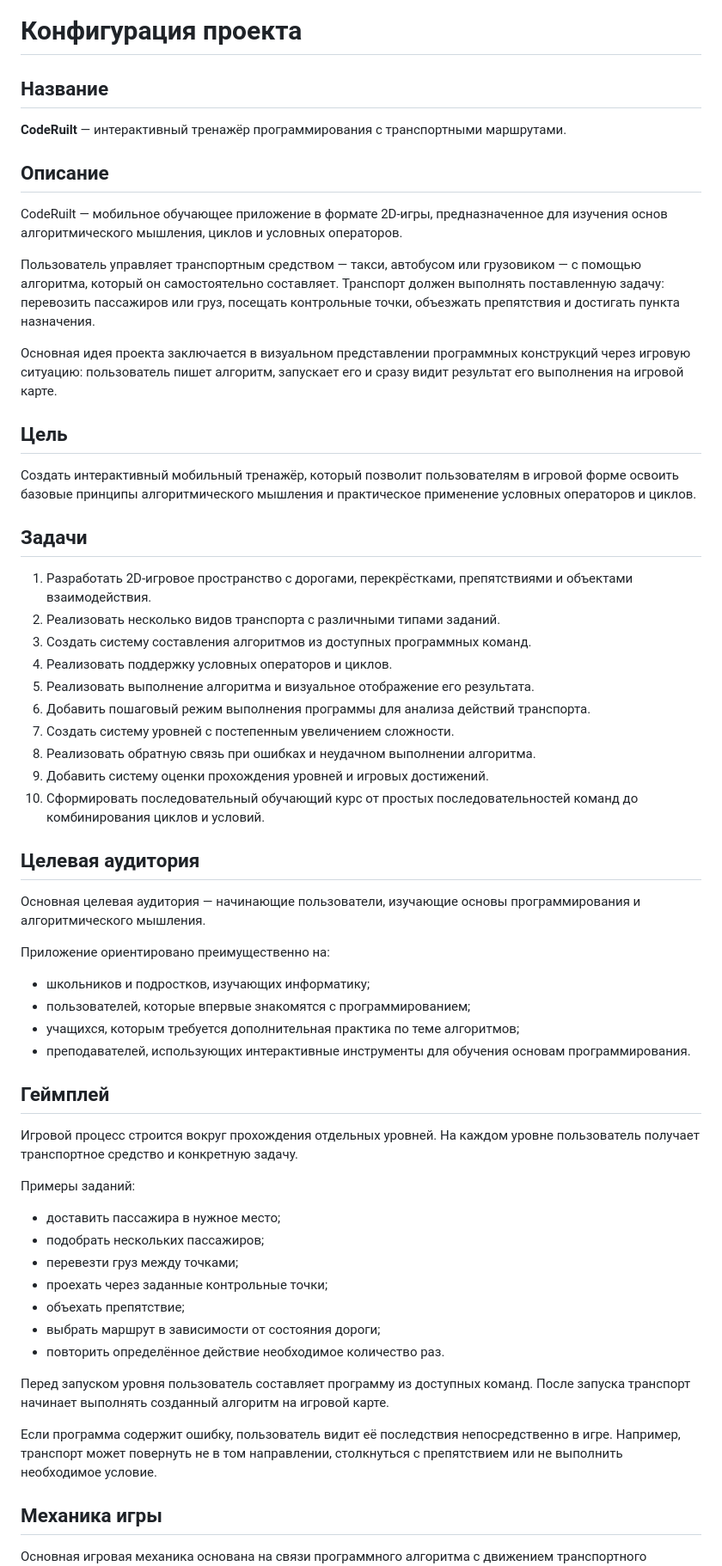
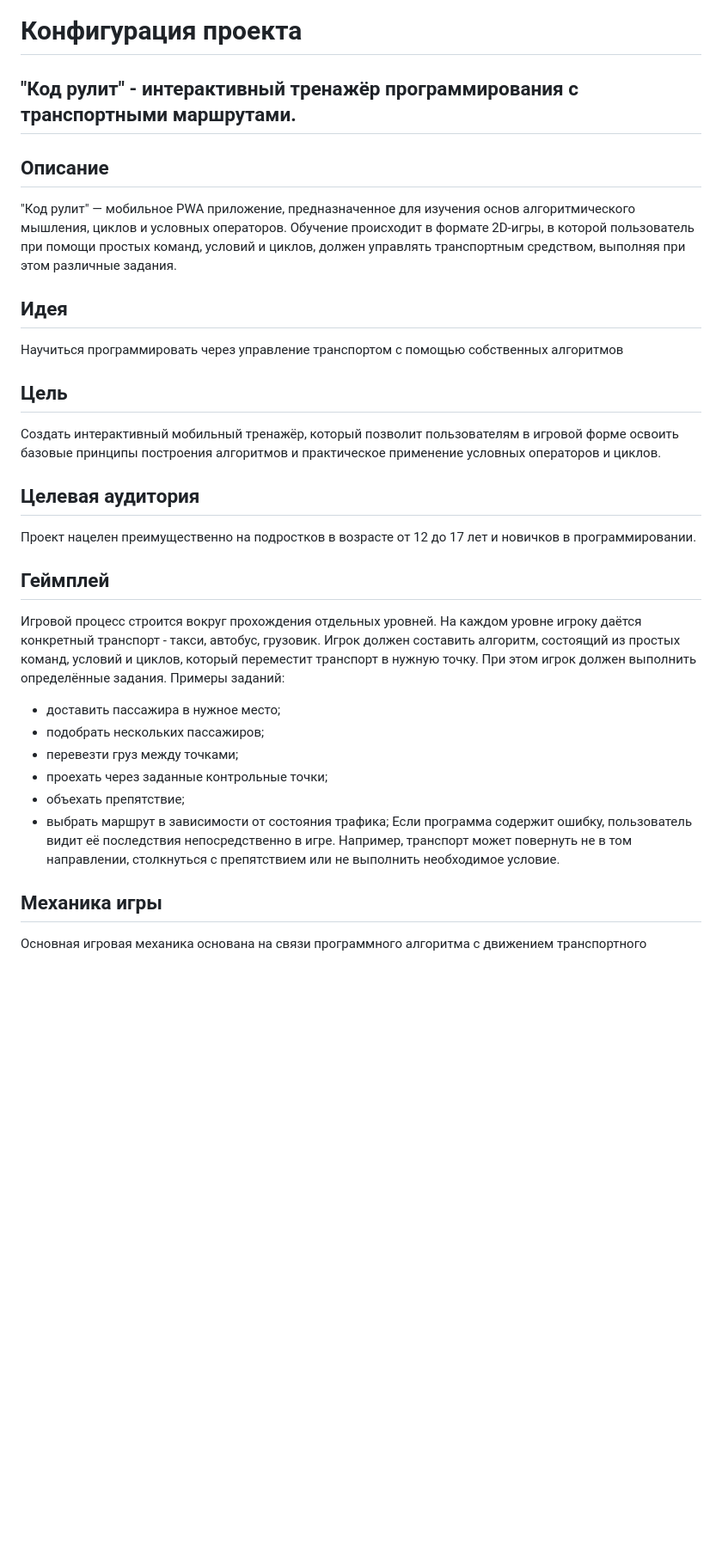
Before and after one commit to IT-novichok/CodeRulit, a Markdown page: README.md, the part around one of its changes. Shown at 86% size. Drawn GitHub-style; blank space fills up the shorter version.

```diff
--- a/README.md
+++ b/README.md
@@ -1,63 +1,25 @@
 # Конфигурация проекта
-
-## Название
-
-**CodeRuilt** — интерактивный тренажёр программирования с транспортными маршрутами.
-
+## "Код рулит" - интерактивный тренажёр программирования с транспортными маршрутами.
 ## Описание
-
-CodeRuilt — мобильное обучающее приложение в формате 2D-игры, предназначенное для изучения основ алгоритмического мышления, циклов и условных операторов.
-
-Пользователь управляет транспортным средством — такси, автобусом или грузовиком — с помощью алгоритма, который он самостоятельно составляет. Транспорт должен выполнять поставленную задачу: перевозить пассажиров или груз, посещать контрольные точки, объезжать препятствия и достигать пункта назначения.
-
-Основная идея проекта заключается в визуальном представлении программных конструкций через игровую ситуацию: пользователь пишет алгоритм, запускает его и сразу видит результат его выполнения на игровой карте.
-
+"Код рулит" — мобильное PWA приложение, предназначенное для изучения основ алгоритмического мышления, циклов и условных операторов.
+Обучение происходит в формате 2D-игры, в которой пользователь при помощи простых команд, условий и циклов, должен управлять транспортным средством, выполняя при этом различные задания.
+## Идея
+Научиться программировать через управление транспортом с помощью собственных алгоритмов
 ## Цель
-
-Создать интерактивный мобильный тренажёр, который позволит пользователям в игровой форме освоить базовые принципы алгоритмического мышления и практическое применение условных операторов и циклов.
-
-## Задачи
-
-1. Разработать 2D-игровое пространство с дорогами, перекрёстками, препятствиями и объектами взаимодействия.
-2. Реализовать несколько видов транспорта с различными типами заданий.
-3. Создать систему составления алгоритмов из доступных программных команд.
-4. Реализовать поддержку условных операторов и циклов.
-5. Реализовать выполнение алгоритма и визуальное отображение его результата.
-6. Добавить пошаговый режим выполнения программы для анализа действий транспорта.
-7. Создать систему уровней с постепенным увеличением сложности.
-8. Реализовать обратную связь при ошибках и неудачном выполнении алгоритма.
-9. Добавить систему оценки прохождения уровней и игровых достижений.
-10. Сформировать последовательный обучающий курс от простых последовательностей команд до комбинирования циклов и условий.
+Создать интерактивный мобильный тренажёр, который позволит пользователям в игровой форме освоить базовые принципы построения алгоритмов и практическое применение условных операторов и циклов.
 
 ## Целевая аудитория
-
-Основная целевая аудитория — начинающие пользователи, изучающие основы программирования и алгоритмического мышления.
-
-Приложение ориентировано преимущественно на:
-
-- школьников и подростков, изучающих информатику;
-- пользователей, которые впервые знакомятся с программированием;
-- учащихся, которым требуется дополнительная практика по теме алгоритмов;
-- преподавателей, использующих интерактивные инструменты для обучения основам программирования.
-
+Проект нацелен преимущественно на подростков в возрасте от 12 до 17 лет и новичков в программировании.
 ## Геймплей
-
-Игровой процесс строится вокруг прохождения отдельных уровней. На каждом уровне пользователь получает транспортное средство и конкретную задачу.
-
+Игровой процесс строится вокруг прохождения отдельных уровней. На каждом уровне игроку даётся конкретный транспорт - такси, автобус, грузовик. Игрок должен составить алгоритм, состоящий из простых команд, условий и циклов, который переместит транспорт в нужную точку.
+При этом игрок должен выполнить определённые задания.
 Примеры заданий:
-
 - доставить пассажира в нужное место;
 - подобрать нескольких пассажиров;
 - перевезти груз между точками;
 - проехать через заданные контрольные точки;
 - объехать препятствие;
-- выбрать маршрут в зависимости от состояния дороги;
-- повторить определённое действие необходимое количество раз.
-
-Перед запуском уровня пользователь составляет программу из доступных команд. После запуска транспорт начинает выполнять созданный алгоритм на игровой карте.
-
+- выбрать маршрут в зависимости от состояния трафика;
 Если программа содержит ошибку, пользователь видит её последствия непосредственно в игре. Например, транспорт может повернуть не в том направлении, столкнуться с препятствием или не выполнить необходимое условие.
-
 ## Механика игры
-
 Основная игровая механика основана на связи программного алгоритма с движением транспортного средства.
```
Also changed, not shown: other parts of README.md (+45 -59 lines).
